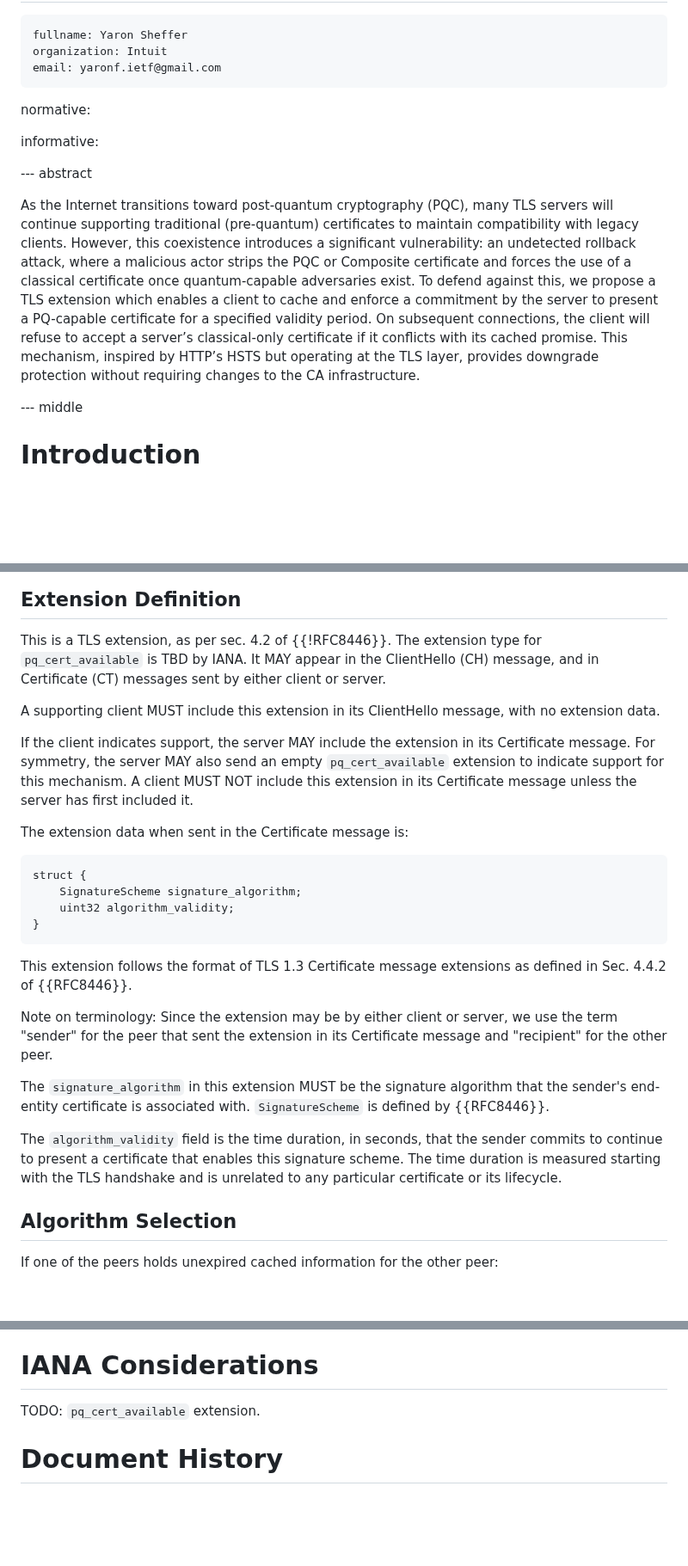
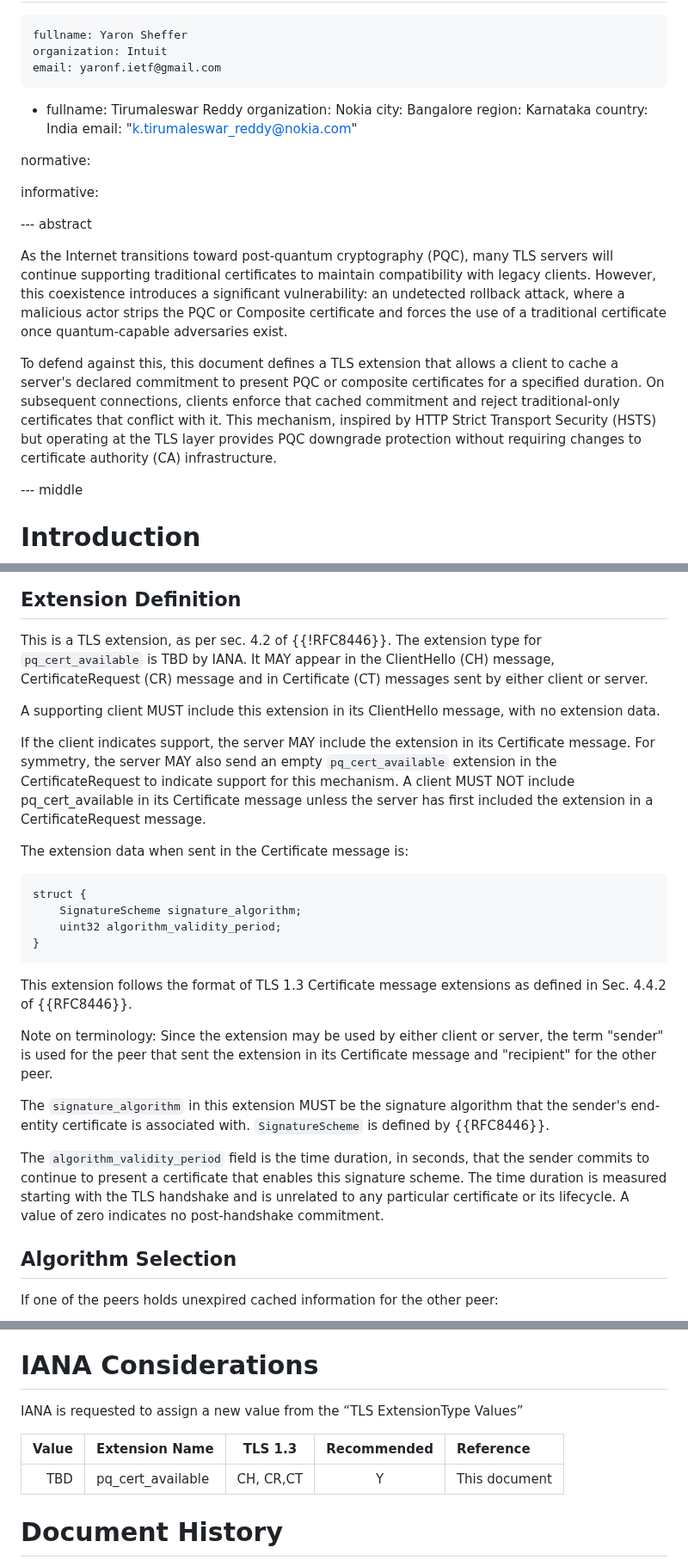
Before and after one commit to yaronf/draft-sheffer-tls-pqc-continuity, a Markdown page: draft-sheffer-tls-pqc-continuity.md, 3 parts joined by grey strips. Shown at 86% size. GitHub-like rendering; blank space fills up the shorter version.

Commit message:
Initial updates to the draft

```diff
--- a/draft-sheffer-tls-pqc-continuity.md
+++ b/draft-sheffer-tls-pqc-continuity.md
@@ -22,6 +22,13 @@ author:
     fullname: Yaron Sheffer
     organization: Intuit
     email: yaronf.ietf@gmail.com
+ -
+    fullname: Tirumaleswar Reddy
+    organization: Nokia
+    city: Bangalore
+    region: Karnataka
+    country: India
+    email: "k.tirumaleswar_reddy@nokia.com"
 
 normative:
 
@@ -31,17 +38,9 @@ informative:
 --- abstract
 
 As the Internet transitions toward post-quantum cryptography (PQC), many TLS servers will continue supporting
-traditional (pre-quantum) certificates to maintain compatibility with legacy clients. However, this
-coexistence introduces a significant vulnerability: an undetected rollback attack, where a malicious
-actor strips the PQC or Composite certificate and forces the use of a classical certificate once
-quantum-capable adversaries exist. To defend against this, we propose a TLS
-extension which enables a client to cache and enforce a
-commitment by the server to present a PQ-capable certificate for a specified
-validity period. On subsequent connections, the client will refuse to accept a
-server’s classical-only certificate if it conflicts with its cached promise.
-This mechanism, inspired by HTTP’s HSTS but operating at the TLS layer,
-provides downgrade protection without requiring changes to the CA
-infrastructure.
+traditional certificates to maintain compatibility with legacy clients. However, this coexistence introduces a significant vulnerability: an undetected rollback attack, where a malicious actor strips the PQC or Composite certificate and forces the use of a traditional certificate once quantum-capable adversaries exist.
+
+To defend against this, this document defines a TLS extension that allows a client to cache a server's declared commitment to present PQC or composite certificates for a specified duration. On subsequent connections, clients enforce that cached commitment and reject traditional-only certificates that conflict with it. This mechanism, inspired by HTTP Strict Transport Security (HSTS) but operating at the TLS layer provides PQC downgrade protection without requiring changes to certificate authority (CA) infrastructure.
 
 --- middle
 
@@ -101,38 +100,38 @@ credentials.
 ## Extension Definition
 
 This is a TLS extension, as per sec. 4.2 of {{!RFC8446}}. The extension type for `pq_cert_available` is TBD by IANA.
-It MAY appear in the ClientHello (CH) message, and in Certificate (CT) messages sent by either client or server.
+It MAY appear in the ClientHello (CH) message, CertificateRequest (CR) message and in Certificate (CT) messages sent by either client or server.
 
 A supporting client MUST include this extension in its ClientHello message, with no extension data.
 
 If the client indicates support, the server MAY include the extension in its Certificate message.
 For symmetry, the server MAY also send an empty `pq_cert_available` extension
-to indicate support for this mechanism.
-A client MUST NOT include this extension in its Certificate message unless the server has first included it.
+in the CertificateRequest to indicate support for this mechanism.
+A client MUST NOT include pq_cert_available in its Certificate message unless the server has first included the extension in a CertificateRequest message.
 
 The extension data when sent in the Certificate message is:
 
 ~~~
 struct {
     SignatureScheme signature_algorithm;
-    uint32 algorithm_validity;
+    uint32 algorithm_validity_period;
 }
 ~~~
 
 This extension follows the format of TLS 1.3 Certificate message extensions as defined in Sec. 4.4.2 of {{RFC8446}}.
 
-Note on terminology: Since the extension may be by either client or server,
-we use the term "sender" for the peer that sent the
+Note on terminology: Since the extension may be used by either client or server, the term "sender" is used for the peer that sent the
 extension in its Certificate message and "recipient" for the other peer.
 
 The `signature_algorithm` in this extension MUST be the signature algorithm
 that the sender's end-entity certificate is associated with. `SignatureScheme` is defined by
 {{RFC8446}}.
 
-The `algorithm_validity` field is the time duration, in seconds, that the
+The `algorithm_validity_period` field is the time duration, in seconds, that the
 sender commits to continue to present a certificate that enables this
 signature scheme. The time duration is measured starting with the TLS handshake
-and is unrelated to any particular certificate or its lifecycle.
+and is unrelated to any particular certificate or its lifecycle. A value of zero
+indicates no post-handshake commitment.
 
 ## Algorithm Selection
 
@@ -201,7 +200,12 @@ TODO Security
 
 # IANA Considerations
 
-TODO: `pq_cert_available` extension.
+IANA is requested to assign a new value from the “TLS ExtensionType Values”
+
+| Value | Extension Name    |  TLS 1.3  | Recommended | Reference     |
+| ----: | ----------------- |  :-----:  | :---------: | :------------ |
+|   TBD | pq_cert_available | CH, CR,CT |      Y      | This document |
+
 
 # Document History
 
```
Also changed, not shown: other parts of draft-sheffer-tls-pqc-continuity.md (+6 -6 lines).
